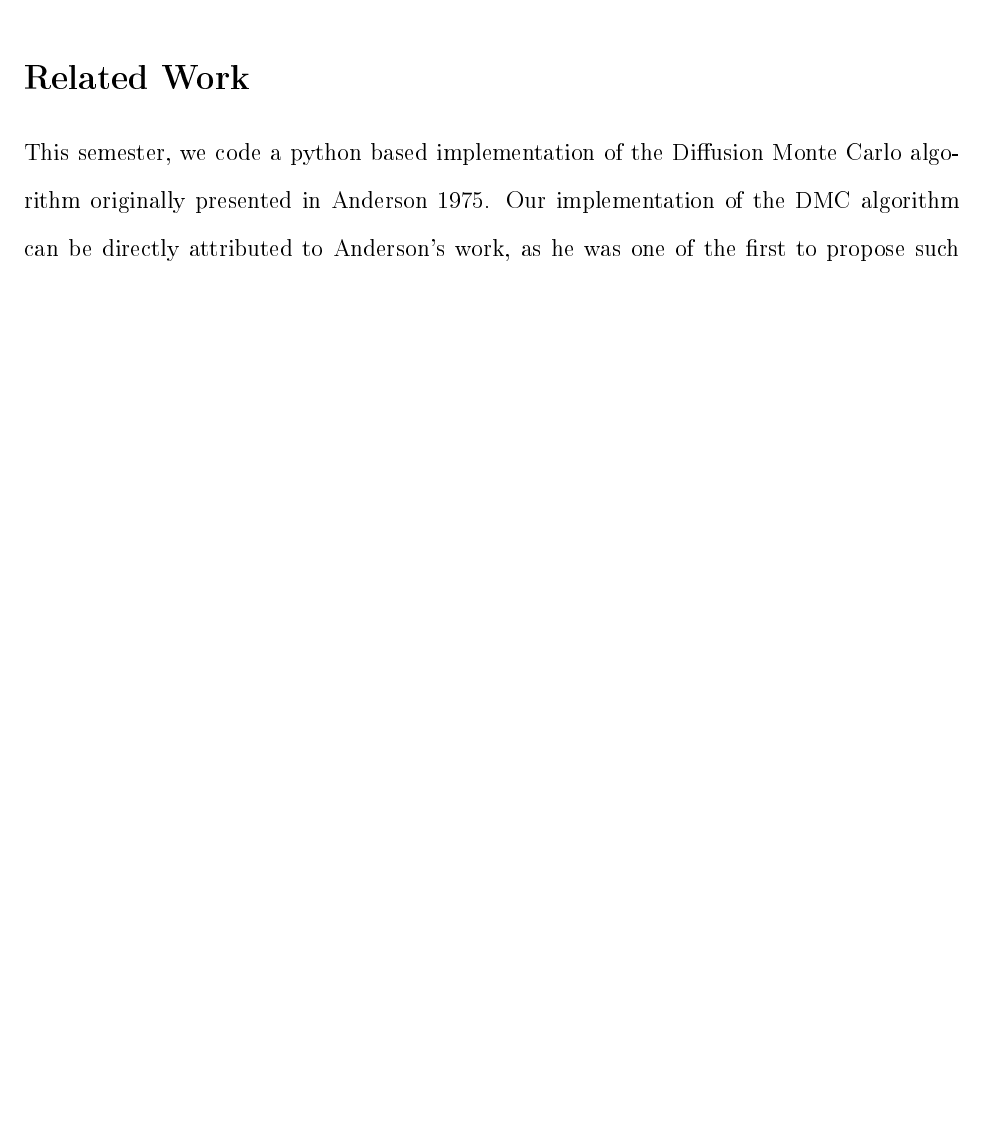
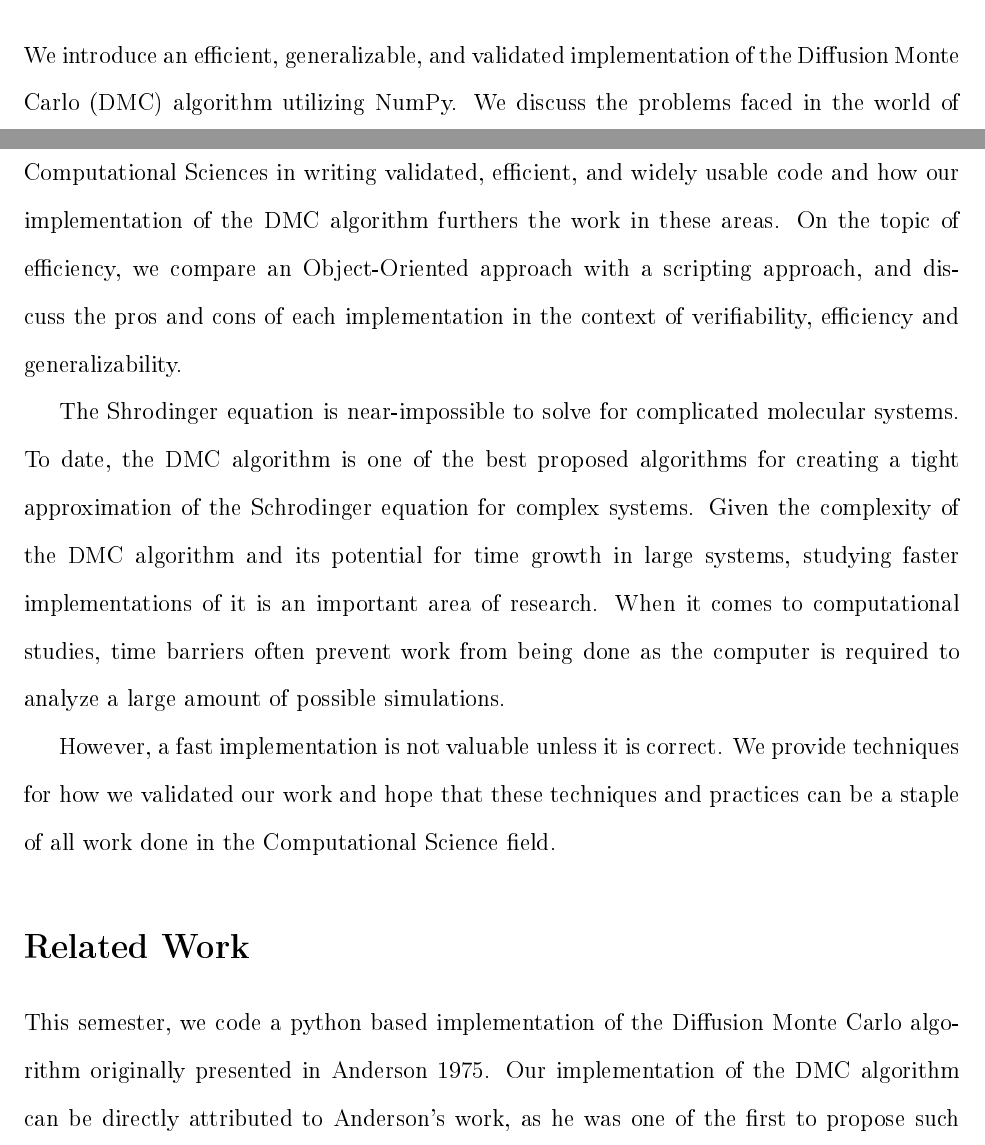
Before and after one commit to WillSolow/CS446, a LaTeX paper (Manuscript/DMC_rs_Doc0.tex): part of page 2 of 6 before the commit and two parts of pages 1 and 2 of 6 after it, the two joined at a grey line, cut at the place of the change, the shorter picture padded with empty space. The pictures show the PDF file Manuscript/DMC_rs_Doc0.pdf that the author committed with the source.

Commit message:
manu updatesdfsdfs

```diff
--- a/Manuscript/DMC_rs_Doc0.tex
+++ b/Manuscript/DMC_rs_Doc0.tex
@@ -116,7 +116,11 @@ We~\cite{Anderson1975} give an overview of the Diffusion Monte Carlo (DMC) algor
 %% Start the main part of the manuscript here.
 %%%%%%%%%%%%%%%%%%%%%%%%%%%%%%%%%%%%%%%%%%%%%%%%%%%%%%%%%%%%%%%%%%%%%
 \section{Introduction}
-We introduce an efficient, generalizable, and validated implementation of the Diffusion Monte Carlo (DMC) algorithm utilizing NumPy. We discuss the problems faced in the world of Computational Sciences in writing validated, efficient, and widely usable code and how our implementation of the DMC algorithm furthers the work in these areas.
+We introduce an efficient, generalizable, and validated implementation of the Diffusion Monte Carlo (DMC) algorithm utilizing NumPy. We discuss the problems faced in the world of Computational Sciences in writing validated, efficient, and widely usable code and how our implementation of the DMC algorithm furthers the work in these areas. On the topic of efficiency, we compare an Object-Oriented approach with a scripting approach, and discuss the pros and cons of each implementation in the context of verifiability, efficiency and generalizability.
+
+The Shrodinger equation is near-impossible to solve for complicated molecular systems. To date, the DMC algorithm is one of the best proposed algorithms for creating a tight approximation of the Schrodinger equation for complex systems. Given the complexity of the DMC algorithm and its potential for time growth in large systems, studying faster implementations of it is an important area of research. When it comes to computational studies, time barriers often prevent work from being done as the computer is required to analyze a large amount of possible simulations.
+
+However, a fast implementation is not valuable unless it is correct. We provide techniques for how we validated our work and hope that these techniques and practices can be a staple of all work done in the Computational Science field.
 \section{Related Work}
 
 This semester, we code a python based implementation of the Diffusion Monte Carlo algorithm originally presented in Anderson 1975. Our implementation of the DMC algorithm can be directly attributed to Anderson's work, as he was one of the first to propose such a method. At the time, other methods were seen as more computationally efficient for a given level of accuracy. We take Anderson's algorithm and refine it in the scope of being efficient for computing the ground level energy and bond strength of Clathrate Hydrates.
```
Also changed, not shown: Manuscript/DMC_rs_Doc0.pdf, Manuscript/DMC_rs_Doc0.tex (2 more changed lines), 2 other files.
